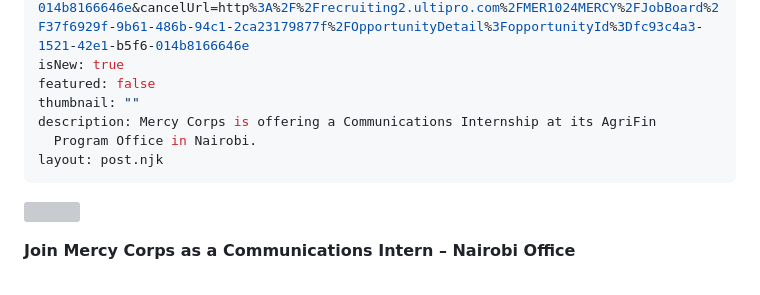
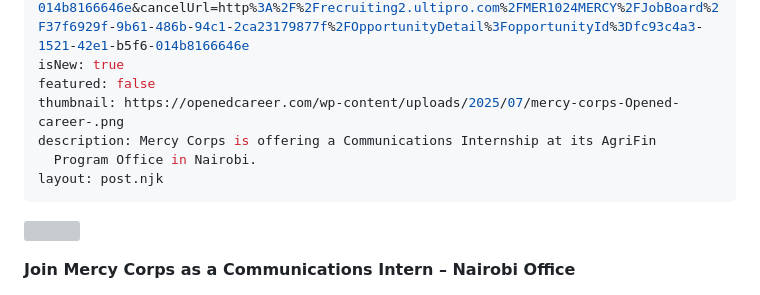
Before and after one commit to joshua740/fursa_ke, a Markdown page: src/opportunities/communications-internship-at-mercy-corps-–-nairobi.md, the part around the change printed below. Rendered like a GitHub page; grey boxes are pictures that could not be loaded.

Commit message:
Update Opportunities “communications-internship-at-mercy-corps-–-nairobi”

```diff
--- a/src/opportunities/communications-internship-at-mercy-corps-–-nairobi.md
+++ b/src/opportunities/communications-internship-at-mercy-corps-–-nairobi.md
@@ -7,7 +7,7 @@ location: Nairobi, Kenya
 link: https://recruiting2.ultipro.com/MER1024MERCY/JobBoard/37f6929f-9b61-486b-94c1-2ca23179877f/Account/Register?redirectUrl=%2FMER1024MERCY%2FJobBoard%2F37f6929f-9b61-486b-94c1-2ca23179877f%2FOpportunityApply%3FopportunityId%3Dfc93c4a3-1521-42e1-b5f6-014b8166646e&cancelUrl=http%3A%2F%2Frecruiting2.ultipro.com%2FMER1024MERCY%2FJobBoard%2F37f6929f-9b61-486b-94c1-2ca23179877f%2FOpportunityDetail%3FopportunityId%3Dfc93c4a3-1521-42e1-b5f6-014b8166646e
 isNew: true
 featured: false
-thumbnail: ""
+thumbnail: https://openedcareer.com/wp-content/uploads/2025/07/mercy-corps-Opened-career-.png
 description: Mercy Corps is offering a Communications Internship at its AgriFin
   Program Office in Nairobi.
 layout: post.njk
```
Also changed, not shown: other parts of src/opportunities/communications-internship-at-mercy-corps-–-nairobi.md (+1 -1 lines).
